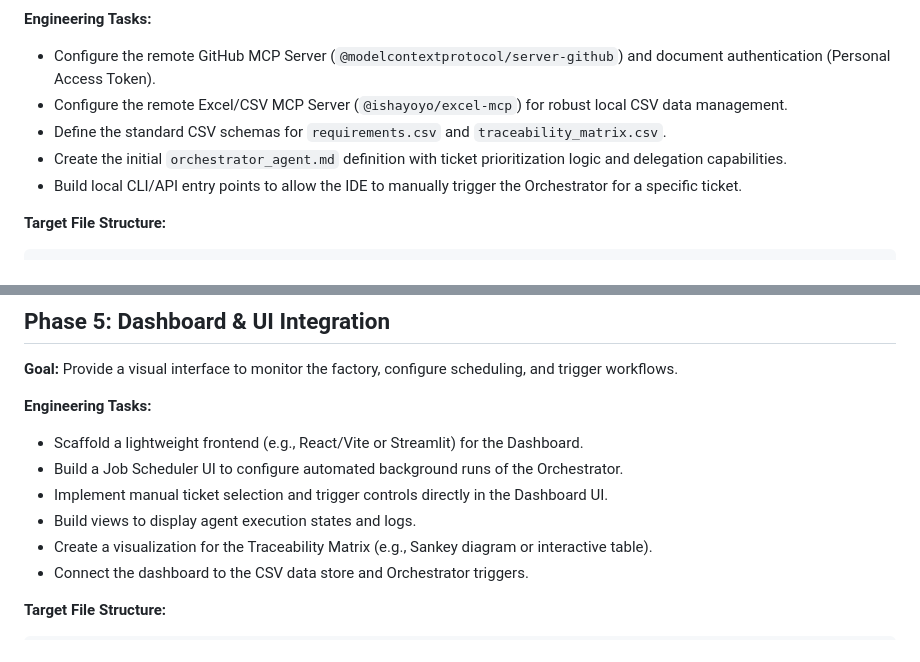
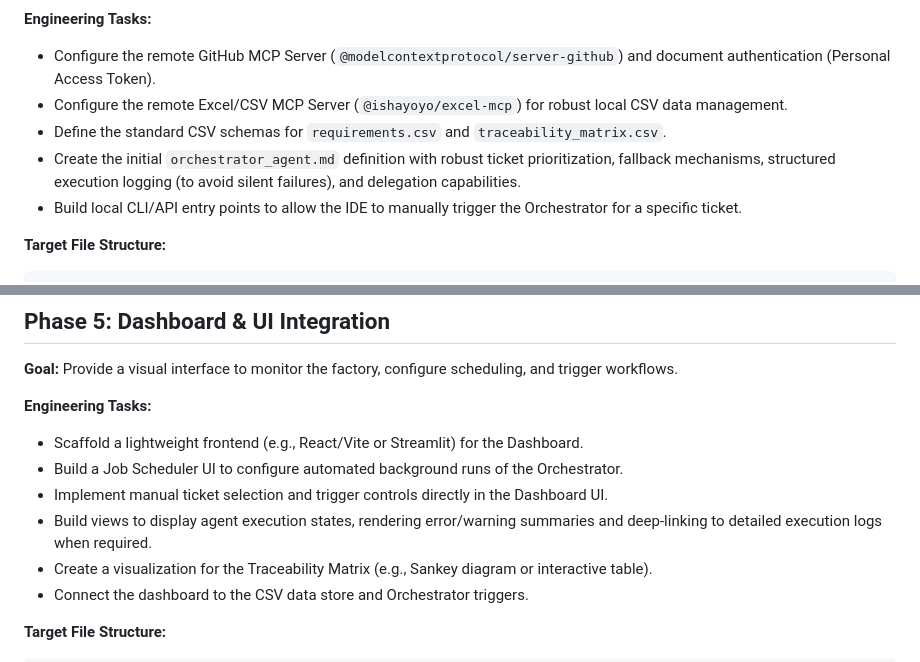
Before and after one commit to melsabrouty88/SWDevFactory, a Markdown page: ROADMAP.md, 2 parts joined by grey strips. Drawn GitHub-style.

```diff
--- a/ROADMAP.md
+++ b/ROADMAP.md
@@ -9,7 +9,7 @@ This roadmap breaks down the development of the Multi-Agent Software Factory int
 - Configure the remote GitHub MCP Server (`@modelcontextprotocol/server-github`) and document authentication (Personal Access Token).
 - Configure the remote Excel/CSV MCP Server (`@ishayoyo/excel-mcp`) for robust local CSV data management.
 - Define the standard CSV schemas for `requirements.csv` and `traceability_matrix.csv`.
-- Create the initial `orchestrator_agent.md` definition with ticket prioritization logic and delegation capabilities.
+- Create the initial `orchestrator_agent.md` definition with robust ticket prioritization, fallback mechanisms, structured execution logging (to avoid silent failures), and delegation capabilities.
 - Build local CLI/API entry points to allow the IDE to manually trigger the Orchestrator for a specific ticket.
 
 **Target File Structure:**
@@ -96,7 +96,7 @@ This roadmap breaks down the development of the Multi-Agent Software Factory int
 - Scaffold a lightweight frontend (e.g., React/Vite or Streamlit) for the Dashboard.
 - Build a Job Scheduler UI to configure automated background runs of the Orchestrator.
 - Implement manual ticket selection and trigger controls directly in the Dashboard UI.
-- Build views to display agent execution states and logs.
+- Build views to display agent execution states, rendering error/warning summaries and deep-linking to detailed execution logs when required.
 - Create a visualization for the Traceability Matrix (e.g., Sankey diagram or interactive table).
 - Connect the dashboard to the CSV data store and Orchestrator triggers.
 
```
Also changed, not shown: README.md (+3 -2 lines), agents/orchestrator_agent.md (added, +47 -0 lines).
